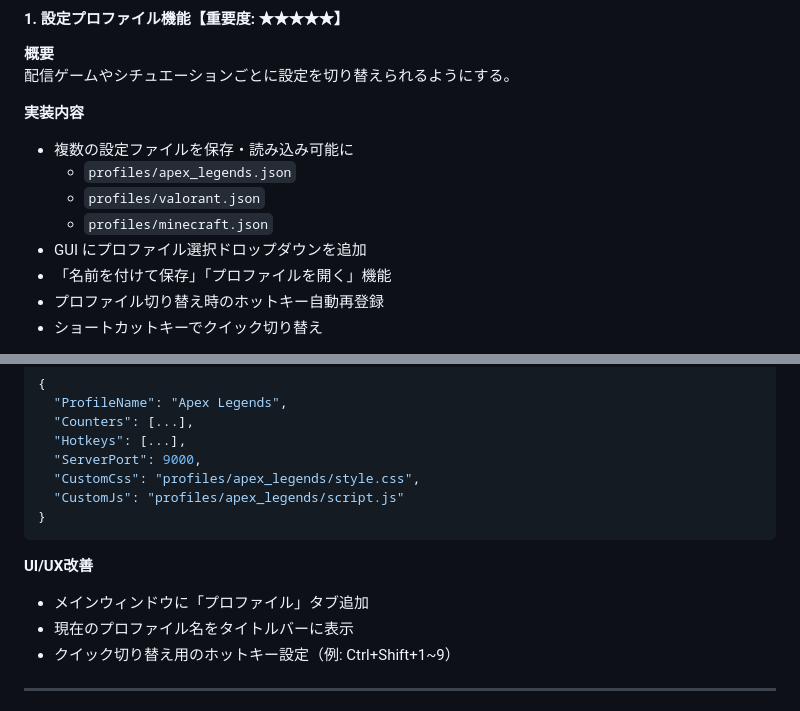
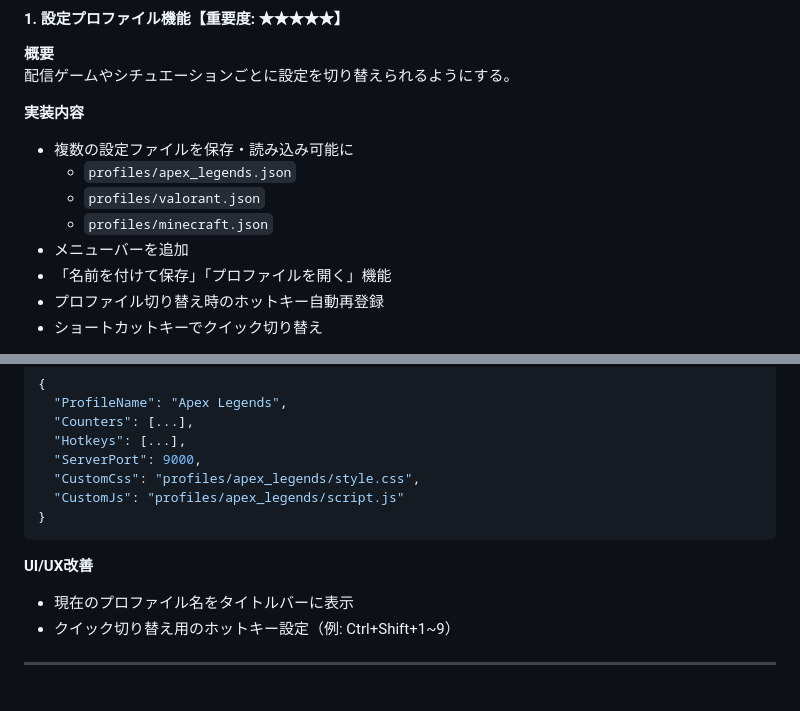
Before and after one commit to bimishibori/CounterCounterCS, a Markdown page: ROADMAP.md, 2 parts joined by grey strips. Rendered like a GitHub page.

Commit message:
ロードマップ追加

````diff
--- a/ROADMAP.md
+++ b/ROADMAP.md
@@ -43,7 +43,7 @@
   - `profiles/apex_legends.json`
   - `profiles/valorant.json`
   - `profiles/minecraft.json`
-- GUI にプロファイル選択ドロップダウンを追加
+- メニューバーを追加
 - 「名前を付けて保存」「プロファイルを開く」機能
 - プロファイル切り替え時のホットキー自動再登録
 - ショートカットキーでクイック切り替え
@@ -69,7 +69,6 @@
 ```
 
 **UI/UX改善**
-- メインウィンドウに「プロファイル」タブ追加
 - 現在のプロファイル名をタイトルバーに表示
 - クイック切り替え用のホットキー設定（例: Ctrl+Shift+1~9）
 
````
